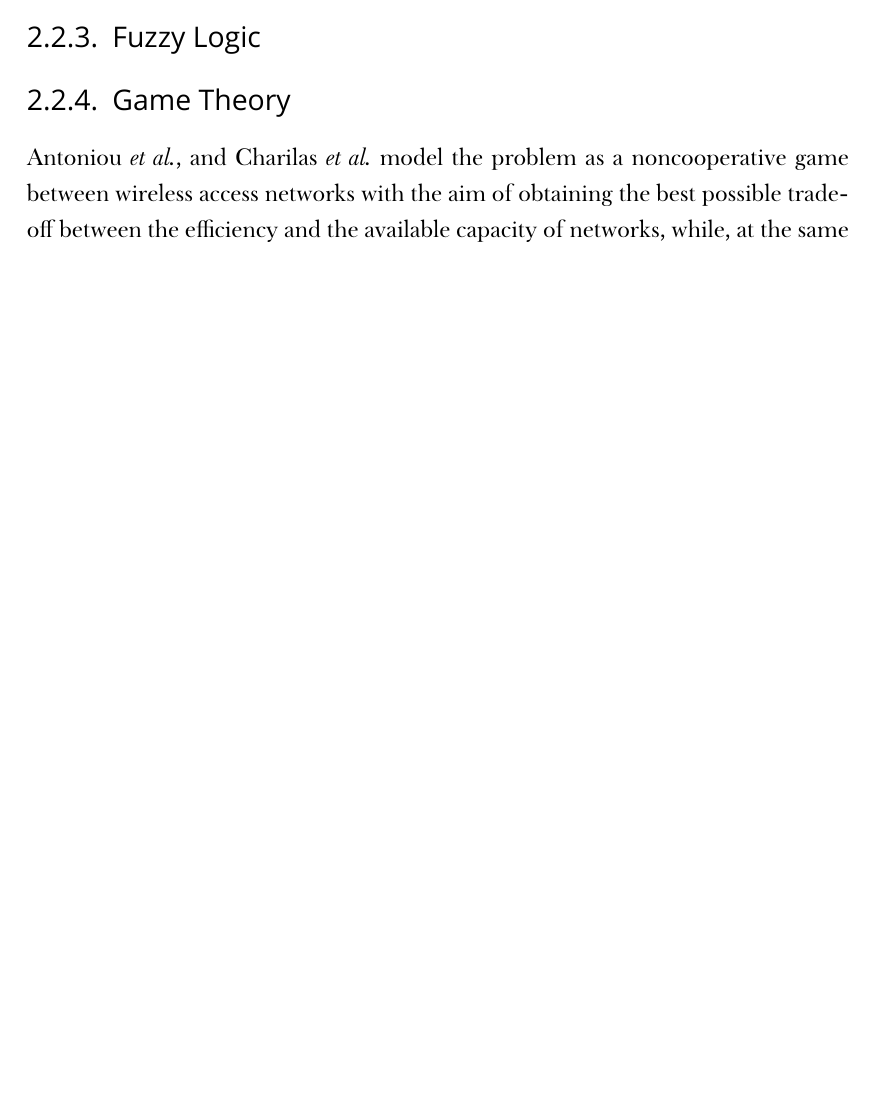
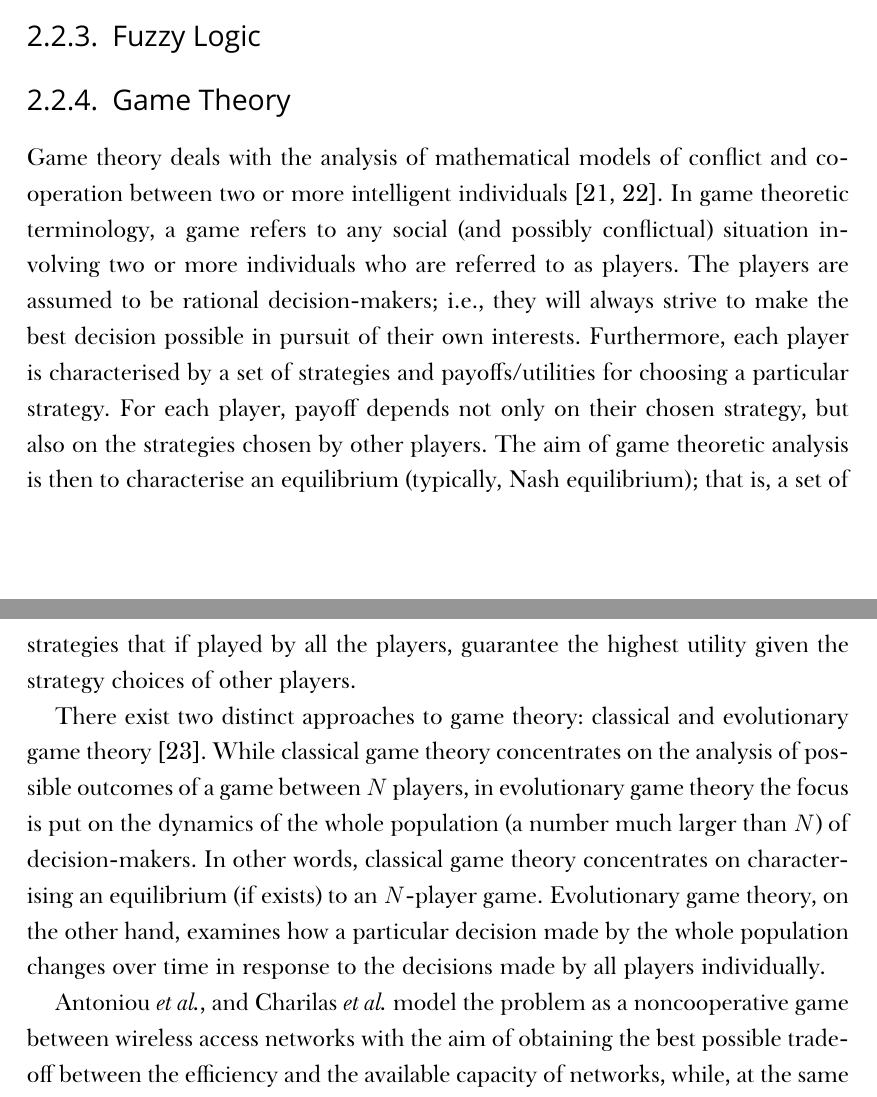
Before and after one commit to kubkon/Thesis, a LaTeX thesis (Thesis.tex, which reads Intelligent/Intelligent.tex): part of page 18 of 151 before the commit and two parts of pages 18 and 19 of 152 after it, the two joined at a grey line, cut so that both start at the same text, the shorter picture padded with empty space. Compiled offline with XeLaTeX; a missing font is replaced by an installed copy or a similar font.

Commit message:
Add intro to Game Theory subsection.

```diff
--- a/Intelligent/Intelligent.tex
+++ b/Intelligent/Intelligent.tex
@@ -95,6 +95,10 @@ The MADM-based network selection usually involves~\cite{LushengKuo2013}:
 
 \subsection{Game Theory} % (fold)
 \label{sub:game_theory_intelligent}
+Game theory deals with the analysis of mathematical models of conflict and cooperation between two or more intelligent individuals~\cite{Myerson97,Gibbons92}. In game theoretic terminology, a game refers to any social (and possibly conflictual) situation involving two or more individuals who are referred to as players. The players are assumed to be rational decision-makers; i.e., they will always strive to make the best decision possible in pursuit of their own interests. Furthermore, each player is characterised by a set of strategies and payoffs/utilities for choosing a particular strategy. For each player, payoff depends not only on their chosen strategy, but also on the strategies chosen by other players. The aim of game theoretic analysis is then to characterise an equilibrium (typically, Nash equilibrium); that is, a set of strategies that if played by all the players, guarantee the highest utility given the strategy choices of other players.
+
+There exist two distinct approaches to game theory: classical and evolutionary game theory~\cite{Webb07}. While classical game theory concentrates on the analysis of possible outcomes of a game between $N$ players, in evolutionary game theory the focus is put on the dynamics of the whole population (a number much larger than $N$) of decision-makers. In other words, classical game theory concentrates on characterising an equilibrium (if exists) to an $N$-player game. Evolutionary game theory, on the other hand, examines how a particular decision made by the whole population changes over time in response to the decisions made by all players individually.
+
 Antoniou \emph{et al.}, and Charilas \emph{et al.}~model the problem as a noncooperative game between wireless access networks with the aim of obtaining the best possible trade-off between the efficiency and the available capacity of networks, while, at the same time, satisfying the requested quality by the subscribers \cite{Antoniou07, Charilas08}. Niyato \emph{et al.}~propose two algorithms based on evolutionary game theory for a network selection mechanism which performs intelligent load balancing so that network congestion and performance degradation can be avoided \cite{Niyato09}. Addtionally, the same authors model the user churning behavior in heterogeneous wireless access networks using evolutionary game theory \cite{NiyatoHossainConf2008}. Khan \emph{et al.}~model the problem as a procurement second-price sealed-bid auction where network operators bid for the right to service the subscriber's request \cite{Khan110, Khan210}. Zhu \emph{et al.}~build upon the work reported in~\cite{Niyato09}, and explore the dynamics of network selection, using Bayesian evolutionary game theory, in an environment where subscribers have only limited (incomplete) information about each others preferences \cite{ZhuNiyato2010}.
 % subsection game_theory (end)
 
```
